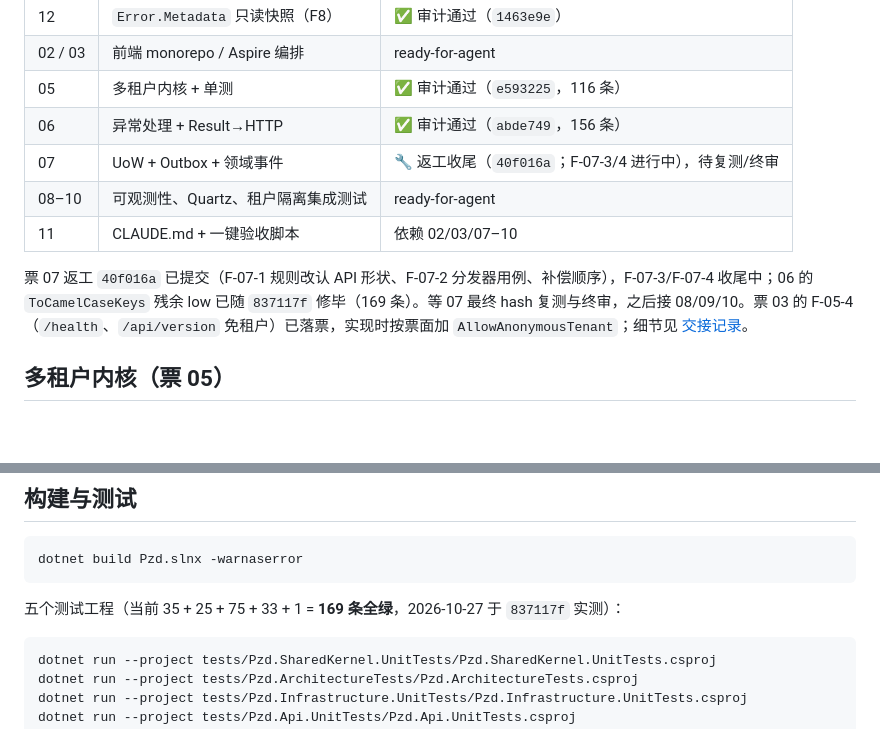
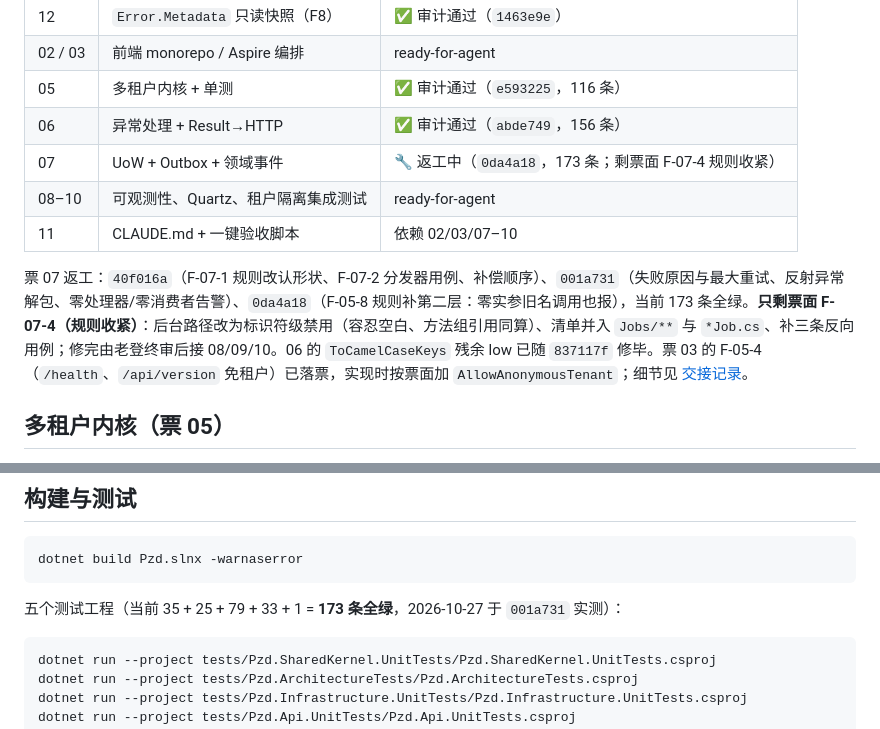
Before and after one commit to pangzideng926/pzd, a Markdown page: README.md, 2 parts joined by grey strips. GitHub-like rendering; blank space fills up the shorter version.

Commit message:
docs: 交接/README 同步 07 现状——基线 0da4a18、只剩票面 F-07-4 规则收紧（173 条全绿）

````diff
--- a/README.md
+++ b/README.md
@@ -14,11 +14,11 @@ PZD 是一个模块化单体后台系统（.NET 10，后续接入 React 前端
 | 02 / 03 | 前端 monorepo / Aspire 编排 | ready-for-agent |
 | 05 | 多租户内核 + 单测 | ✅ 审计通过（`e593225`，116 条） |
 | 06 | 异常处理 + Result→HTTP | ✅ 审计通过（`abde749`，156 条） |
-| 07 | UoW + Outbox + 领域事件 | 🔧 返工收尾（`40f016a`；F-07-3/4 进行中），待复测/终审 |
+| 07 | UoW + Outbox + 领域事件 | 🔧 返工中（`0da4a18`，173 条；剩票面 F-07-4 规则收紧） |
 | 08–10 | 可观测性、Quartz、租户隔离集成测试 | ready-for-agent |
 | 11 | CLAUDE.md + 一键验收脚本 | 依赖 02/03/07–10 |
 
-票 07 返工 `40f016a` 已提交（F-07-1 规则改认 API 形状、F-07-2 分发器用例、补偿顺序），F-07-3/F-07-4 收尾中；06 的 `ToCamelCaseKeys` 残余 low 已随 `837117f` 修毕（169 条）。等 07 最终 hash 复测与终审，之后接 08/09/10。票 03 的 F-05-4（`/health`、`/api/version` 免租户）已落票，实现时按票面加 `AllowAnonymousTenant`；细节见 [交接记录](docs/reports/handover-01-04.md)。
+票 07 返工：`40f016a`（F-07-1 规则改认形状、F-07-2 分发器用例、补偿顺序）、`001a731`（失败原因与最大重试、反射异常解包、零处理器/零消费者告警）、`0da4a18`（F-05-8 规则补第二层：零实参旧名调用也报），当前 173 条全绿。**只剩票面 F-07-4（规则收紧）**：后台路径改为标识符级禁用（容忍空白、方法组引用同算）、清单并入 `Jobs/**` 与 `*Job.cs`、补三条反向用例；修完由老登终审后接 08/09/10。06 的 `ToCamelCaseKeys` 残余 low 已随 `837117f` 修毕。票 03 的 F-05-4（`/health`、`/api/version` 免租户）已落票，实现时按票面加 `AllowAnonymousTenant`；细节见 [交接记录](docs/reports/handover-01-04.md)。
 
 ## 多租户内核（票 05）
 
@@ -69,7 +69,7 @@ docs/
 dotnet build Pzd.slnx -warnaserror
 ```
 
-五个测试工程（当前 35 + 25 + 75 + 33 + 1 = **169 条全绿**，2026-10-27 于 `837117f` 实测）：
+五个测试工程（当前 35 + 25 + 79 + 33 + 1 = **173 条全绿**，2026-10-27 于 `001a731` 实测）：
 
 ```powershell
 dotnet run --project tests/Pzd.SharedKernel.UnitTests/Pzd.SharedKernel.UnitTests.csproj
````
Also changed, not shown: docs/reports/handover-01-04.md (+26 -20 lines).
